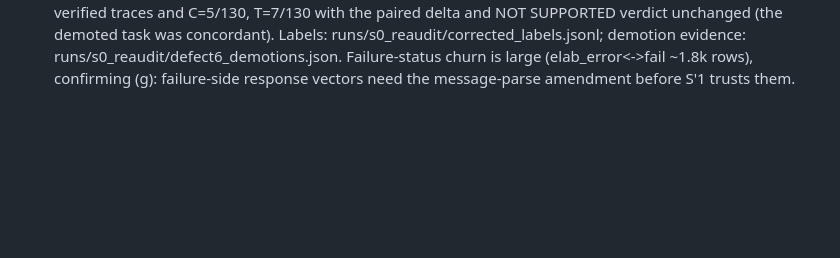
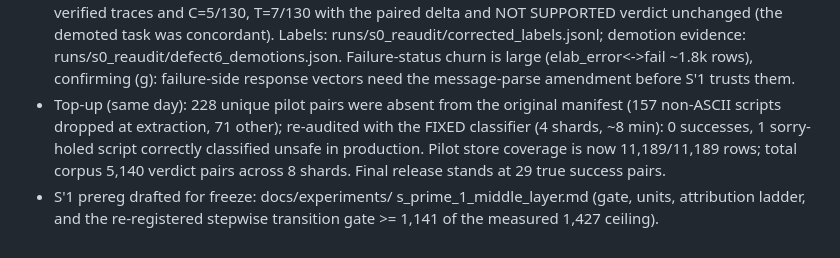
Before and after one commit to abhorrence-of-Gods/lean-rgc-automation-stack, a Markdown page: docs/experiments/s_series_roadmap.md, the part around the change. Rendered like a GitHub page; blank space fills up the shorter version.

```diff
--- a/docs/experiments/s_series_roadmap.md
+++ b/docs/experiments/s_series_roadmap.md
@@ -380,3 +380,14 @@ runs/s0_reaudit/). Acceptance per (f):
   large (elab_error<->fail ~1.8k rows), confirming (g): failure-side
   response vectors need the message-parse amendment before S'1 trusts
   them.
+- Top-up (same day): 228 unique pilot pairs were absent from the
+  original manifest (157 non-ASCII scripts dropped at extraction, 71
+  other); re-audited with the FIXED classifier (4 shards, ~8 min):
+  0 successes, 1 sorry-holed script correctly classified unsafe in
+  production. Pilot store coverage is now 11,189/11,189 rows; total
+  corpus 5,140 verdict pairs across 8 shards. Final release stands at
+  29 true success pairs.
+- S'1 prereg drafted for freeze: docs/experiments/
+  s_prime_1_middle_layer.md (gate, units, attribution ladder, and the
+  re-registered stepwise transition gate >= 1,141 of the measured
+  1,427 ceiling).
```
Also changed, not shown: docs/experiments/s_prime_1_middle_layer.md (added, +135 -0 lines).
